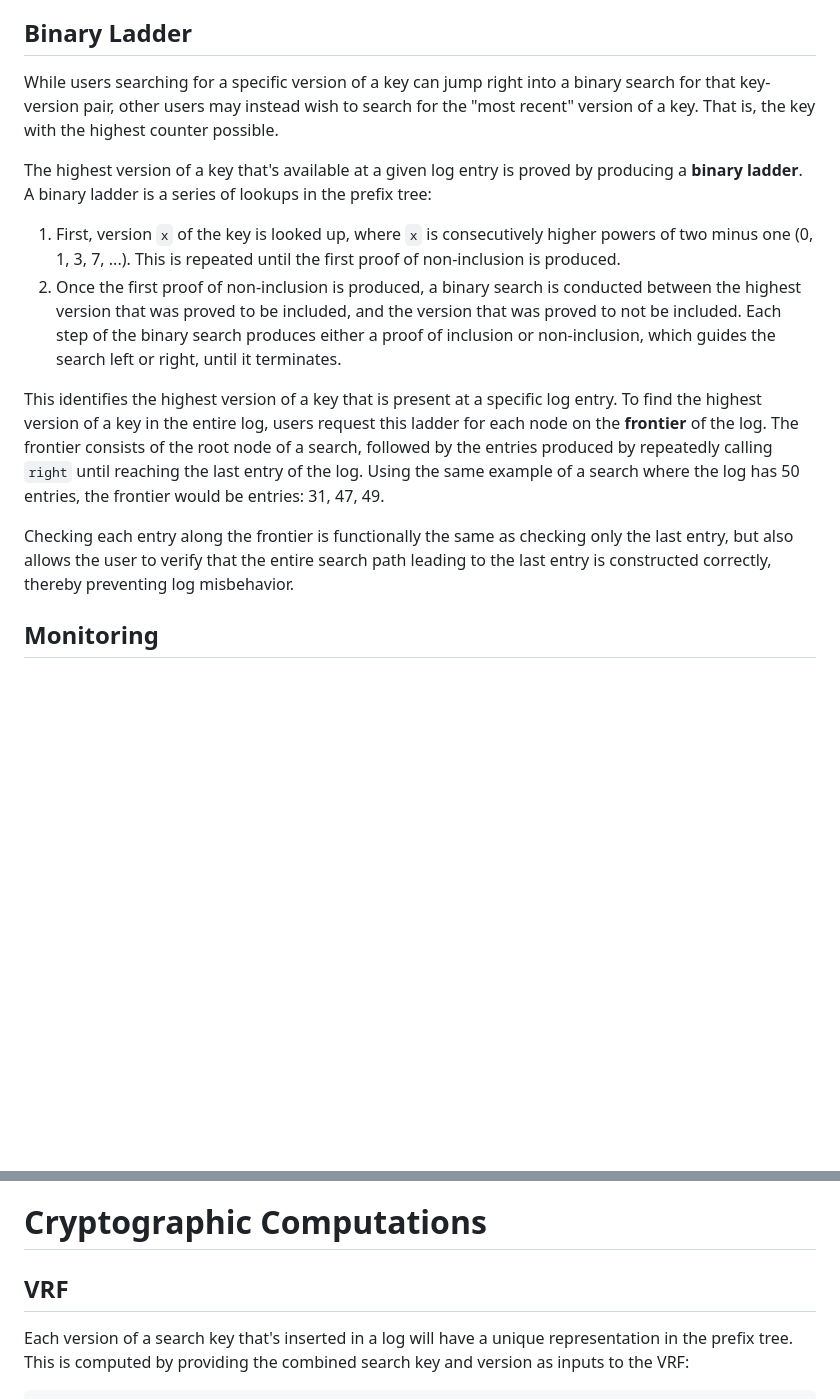
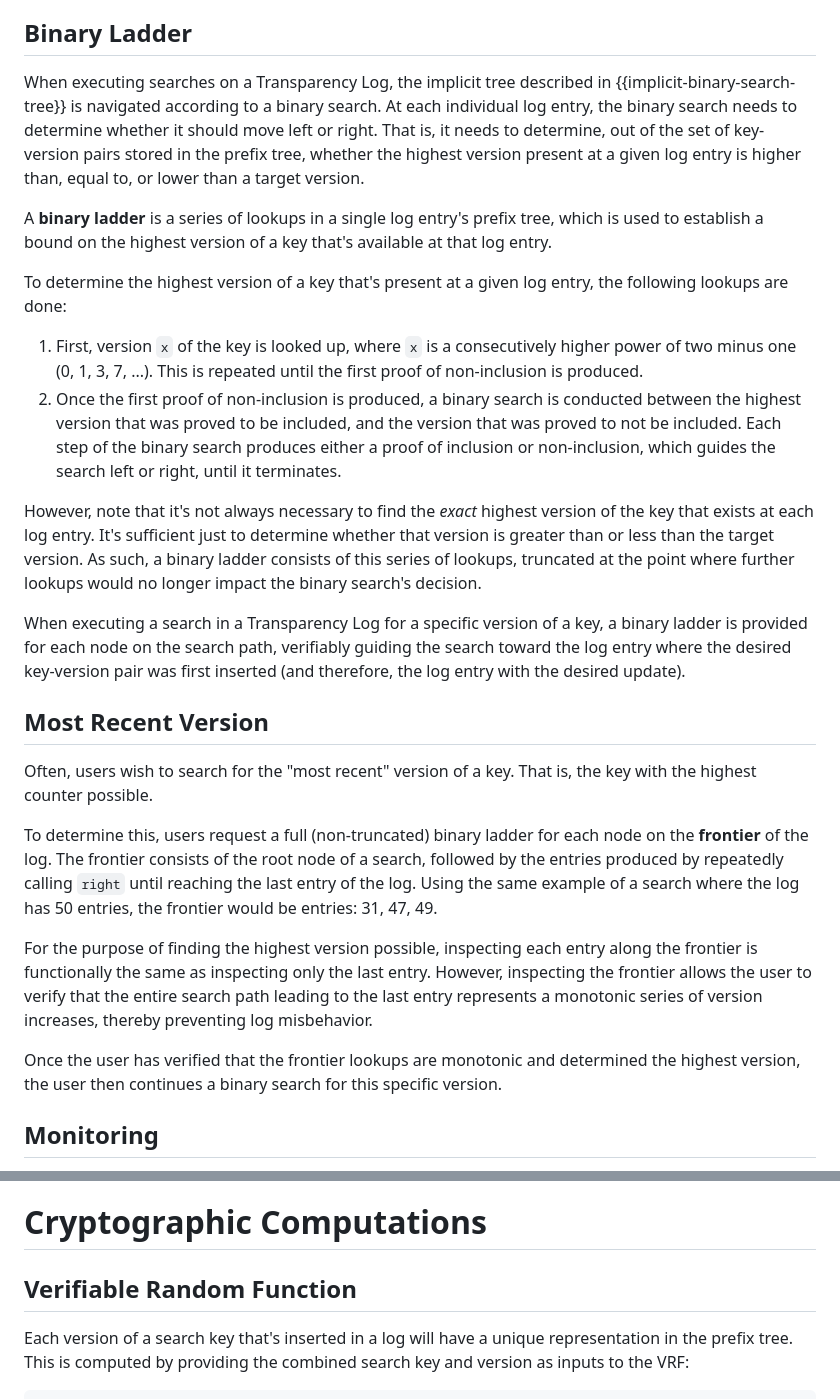
Before and after one commit to Bren2010/draft-keytrans, a Markdown page: draft-keytrans-mcmillion-protocol.md, 2 parts joined by grey strips. GitHub-like rendering; blank space fills up the shorter version.

Commit message:
Expand on binary ladder section

```diff
--- a/draft-keytrans-mcmillion-protocol.md
+++ b/draft-keytrans-mcmillion-protocol.md
@@ -316,36 +316,60 @@ entry 25 after even a single new entry is added to the log.
 
 ## Binary Ladder
 
-While users searching for a specific version of a key can jump right into a
-binary search for that key-version pair, other users may instead wish to search
-for the "most recent" version of a key. That is, the key with the highest
-counter possible.
+When executing searches on a Transparency Log, the implicit tree described in
+{{implicit-binary-search-tree}} is navigated according to a binary search. At
+each individual log entry, the binary search needs to determine whether it
+should move left or right. That is, it needs to determine, out of the set of
+key-version pairs stored in the prefix tree, whether the highest version present
+at a given log entry is higher than, equal to, or lower than a target version.
 
-The highest version of a key that's available at a given log entry is proved by
-producing a **binary ladder**. A binary ladder is a series of lookups in the
-prefix tree:
+A **binary ladder** is a series of lookups in a single log entry's prefix tree,
+which is used to establish a bound on the highest version of a key that's
+available at that log entry.
 
-1. First, version `x` of the key is looked up, where `x` is consecutively higher
-   powers of two minus one (0, 1, 3, 7, ...). This is repeated until the first
-   proof of non-inclusion is produced.
+To determine the highest version of a key that's present at a given log entry,
+the following lookups are done:
+
+1. First, version `x` of the key is looked up, where `x` is a consecutively
+   higher power of two minus one (0, 1, 3, 7, ...). This is repeated until the
+   first proof of non-inclusion is produced.
 2. Once the first proof of non-inclusion is produced, a binary search is
    conducted between the highest version that was proved to be included, and the
    version that was proved to not be included. Each step of the binary search
    produces either a proof of inclusion or non-inclusion, which guides the
    search left or right, until it terminates.
 
-This identifies the highest version of a key that is present at a specific log
-entry. To find the highest version of a key in the entire log, users request
-this ladder for each node on the **frontier** of the log. The frontier consists
-of the root node of a search, followed by the entries produced by repeatedly
-calling `right` until reaching the last entry of the log. Using the same example
-of a search where the log has 50 entries, the frontier would be entries: 31, 47,
-49.
+However, note that it's not always necessary to find the *exact* highest version
+of the key that exists at each log entry. It's sufficient just to determine
+whether that version is greater than or less than the target version. As such, a
+binary ladder consists of this series of lookups, truncated at the point where
+further lookups would no longer impact the binary search's decision.
 
-Checking each entry along the frontier is functionally the same as checking only
-the last entry, but also allows the user to verify that the entire search path
-leading to the last entry is constructed correctly, thereby preventing log
-misbehavior.
+When executing a search in a Transparency Log for a specific version of a key, a
+binary ladder is provided for each node on the search path, verifiably guiding
+the search toward the log entry where the desired key-version pair was first
+inserted (and therefore, the log entry with the desired update).
+
+## Most Recent Version
+
+Often, users wish to search for the "most recent" version of a key. That is, the
+key with the highest counter possible.
+
+To determine this, users request a full (non-truncated) binary ladder for each
+node on the **frontier** of the log. The frontier consists of the root node of a
+search, followed by the entries produced by repeatedly calling `right` until
+reaching the last entry of the log. Using the same example of a search where the
+log has 50 entries, the frontier would be entries: 31, 47, 49.
+
+For the purpose of finding the highest version possible, inspecting each entry
+along the frontier is functionally the same as inspecting only the last entry.
+However, inspecting the frontier allows the user to verify that the entire
+search path leading to the last entry represents a monotonic series of version
+increases, thereby preventing log misbehavior.
+
+Once the user has verified that the frontier lookups are monotonic and
+determined the highest version, the user then continues a binary search for this
+specific version.
 
 ## Monitoring
 
@@ -418,7 +442,7 @@ defined in {{kt-ciphersuites}}.
 
 # Cryptographic Computations
 
-## VRF
+## Verifiable Random Function
 
 Each version of a search key that's inserted in a log will have a unique
 representation in the prefix tree. This is computed by providing the combined
```
